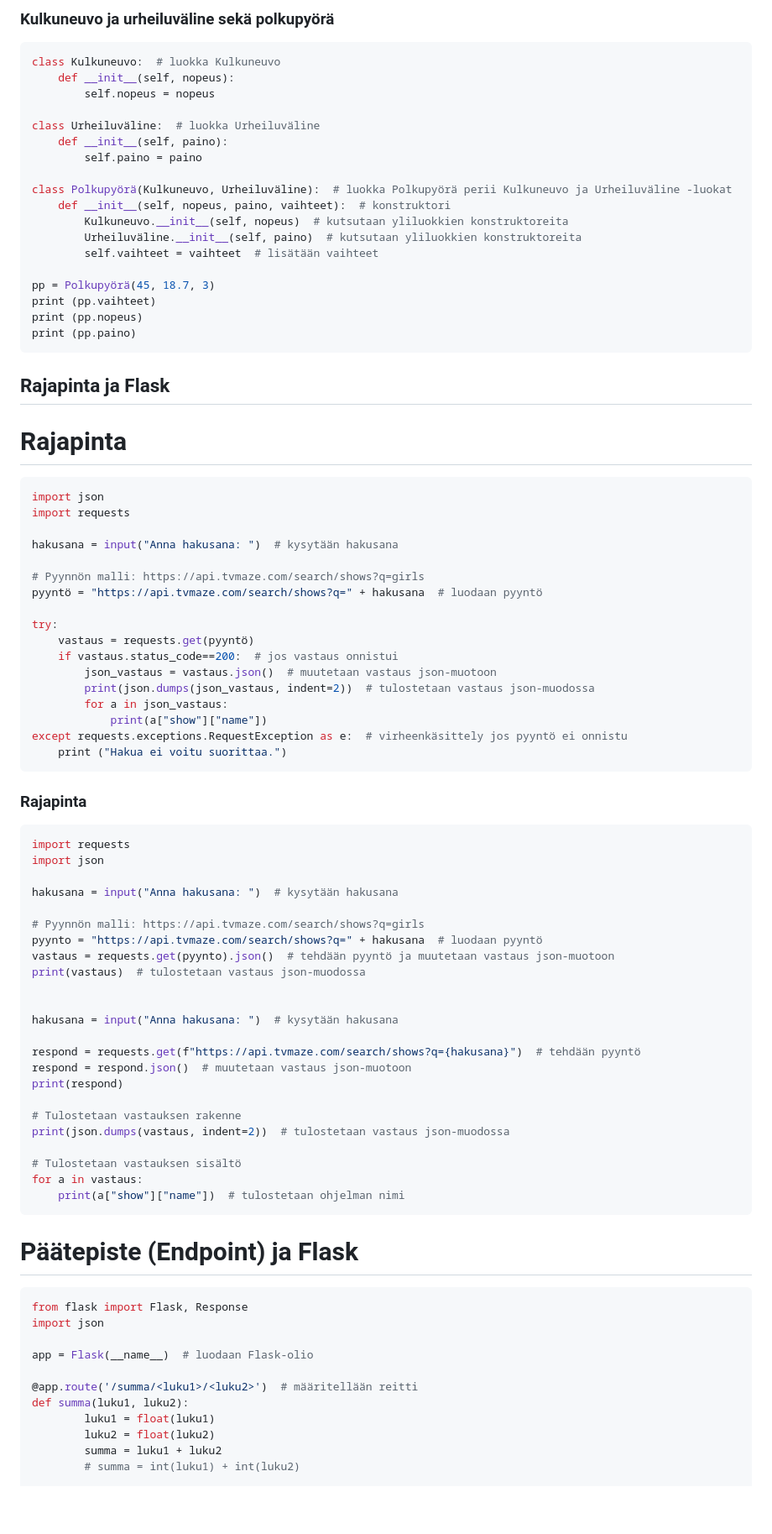
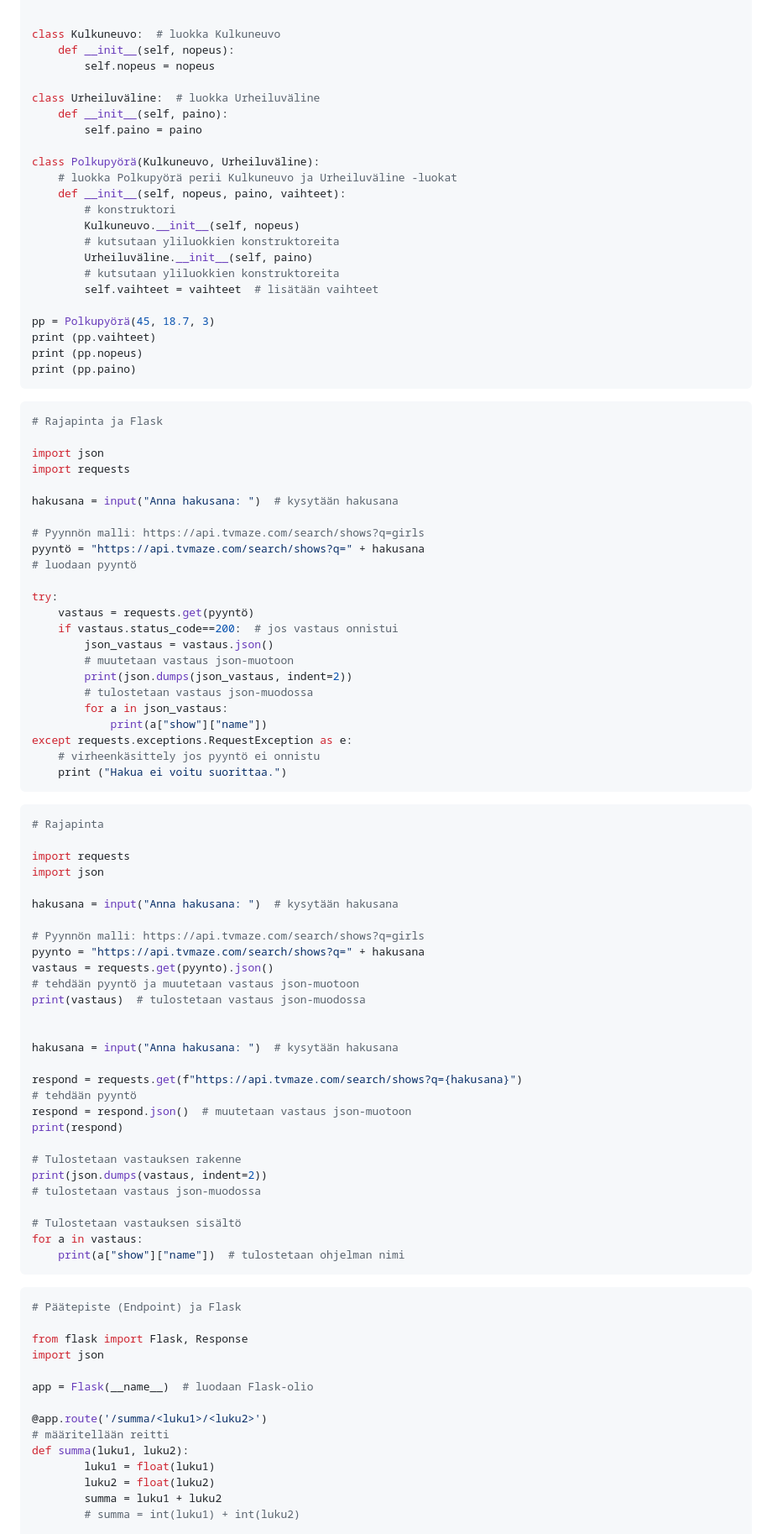
Before and after one commit to vickneee/Ohjelmointi-1-2-Python, a Markdown page: mod-14/tehtavat.md, the part around the change printed below. Shown: that part at 84% size. Drawn GitHub-style; blank space fills up the shorter version.

````diff
--- a/mod-14/tehtavat.md
+++ b/mod-14/tehtavat.md
@@ -230,7 +257,5 @@ kaikki_tyontekijat()
 
-### Kulkuneuvo ja urheiluväline sekä polkupyörä
 
-```python
 class Kulkuneuvo:  # luokka Kulkuneuvo
     def __init__(self, nopeus):
         self.nopeus = nopeus
@@ -239,10 +264,14 @@ class Urheiluväline:  # luokka Urheiluväline
     def __init__(self, paino):
         self.paino = paino
 
-class Polkupyörä(Kulkuneuvo, Urheiluväline):  # luokka Polkupyörä perii Kulkuneuvo ja Urheiluväline -luokat
-    def __init__(self, nopeus, paino, vaihteet):  # konstruktori
-        Kulkuneuvo.__init__(self, nopeus)  # kutsutaan yliluokkien konstruktoreita
-        Urheiluväline.__init__(self, paino)  # kutsutaan yliluokkien konstruktoreita
+class Polkupyörä(Kulkuneuvo, Urheiluväline):
+    # luokka Polkupyörä perii Kulkuneuvo ja Urheiluväline -luokat
+    def __init__(self, nopeus, paino, vaihteet):
+        # konstruktori
+        Kulkuneuvo.__init__(self, nopeus)
+        # kutsutaan yliluokkien konstruktoreita
+        Urheiluväline.__init__(self, paino)
+        # kutsutaan yliluokkien konstruktoreita
         self.vaihteet = vaihteet  # lisätään vaihteet
 
 pp = Polkupyörä(45, 18.7, 3)
@@ -251,67 +280,73 @@ print (pp.nopeus)
 print (pp.paino)
 ```
 
-## Rajapinta ja Flask
+```python
+# Rajapinta ja Flask
 
-# Rajapinta
-
-```python
 import json
 import requests
 
 hakusana = input("Anna hakusana: ")  # kysytään hakusana
 
 # Pyynnön malli: https://api.tvmaze.com/search/shows?q=girls
-pyyntö = "https://api.tvmaze.com/search/shows?q=" + hakusana  # luodaan pyyntö
+pyyntö = "https://api.tvmaze.com/search/shows?q=" + hakusana
+# luodaan pyyntö
 
 try:
     vastaus = requests.get(pyyntö)
     if vastaus.status_code==200:  # jos vastaus onnistui
-        json_vastaus = vastaus.json()  # muutetaan vastaus json-muotoon
-        print(json.dumps(json_vastaus, indent=2))  # tulostetaan vastaus json-muodossa
+        json_vastaus = vastaus.json()
+        # muutetaan vastaus json-muotoon
+        print(json.dumps(json_vastaus, indent=2))
+        # tulostetaan vastaus json-muodossa
         for a in json_vastaus:
             print(a["show"]["name"])
-except requests.exceptions.RequestException as e:  # virheenkäsittely jos pyyntö ei onnistu
+except requests.exceptions.RequestException as e:
+    # virheenkäsittely jos pyyntö ei onnistu
     print ("Hakua ei voitu suorittaa.")
 ```
 
-### Rajapinta
+```python
+# Rajapinta
 
-```python
 import requests
 import json
 
 hakusana = input("Anna hakusana: ")  # kysytään hakusana
 
 # Pyynnön malli: https://api.tvmaze.com/search/shows?q=girls
-pyynto = "https://api.tvmaze.com/search/shows?q=" + hakusana  # luodaan pyyntö
-vastaus = requests.get(pyynto).json()  # tehdään pyyntö ja muutetaan vastaus json-muotoon
+pyynto = "https://api.tvmaze.com/search/shows?q=" + hakusana
+vastaus = requests.get(pyynto).json()
+# tehdään pyyntö ja muutetaan vastaus json-muotoon
 print(vastaus)  # tulostetaan vastaus json-muodossa
 
 
 hakusana = input("Anna hakusana: ")  # kysytään hakusana
 
-respond = requests.get(f"https://api.tvmaze.com/search/shows?q={hakusana}")  # tehdään pyyntö
+respond = requests.get(f"https://api.tvmaze.com/search/shows?q={hakusana}")
+# tehdään pyyntö
 respond = respond.json()  # muutetaan vastaus json-muotoon
 print(respond)
 
 # Tulostetaan vastauksen rakenne
-print(json.dumps(vastaus, indent=2))  # tulostetaan vastaus json-muodossa
+print(json.dumps(vastaus, indent=2))
+# tulostetaan vastaus json-muodossa
 
 # Tulostetaan vastauksen sisältö
 for a in vastaus:
     print(a["show"]["name"])  # tulostetaan ohjelman nimi
 ```
 
+```python
 # Päätepiste (Endpoint) ja Flask
 
-```python
 from flask import Flask, Response
 import json
 
 app = Flask(__name__)  # luodaan Flask-olio
 
-@app.route('/summa/<luku1>/<luku2>')  # määritellään reitti
+@app.route('/summa/<luku1>/<luku2>')
+# määritellään reitti
 def summa(luku1, luku2):
         luku1 = float(luku1)
         luku2 = float(luku2)
````
Also changed, not shown: other parts of mod-14/tehtavat.md (+78 -48 lines).
